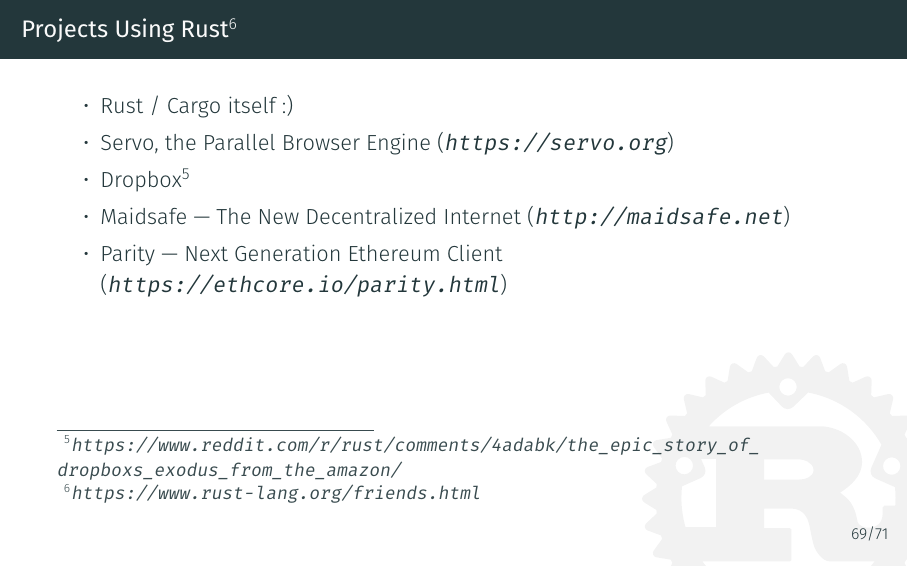
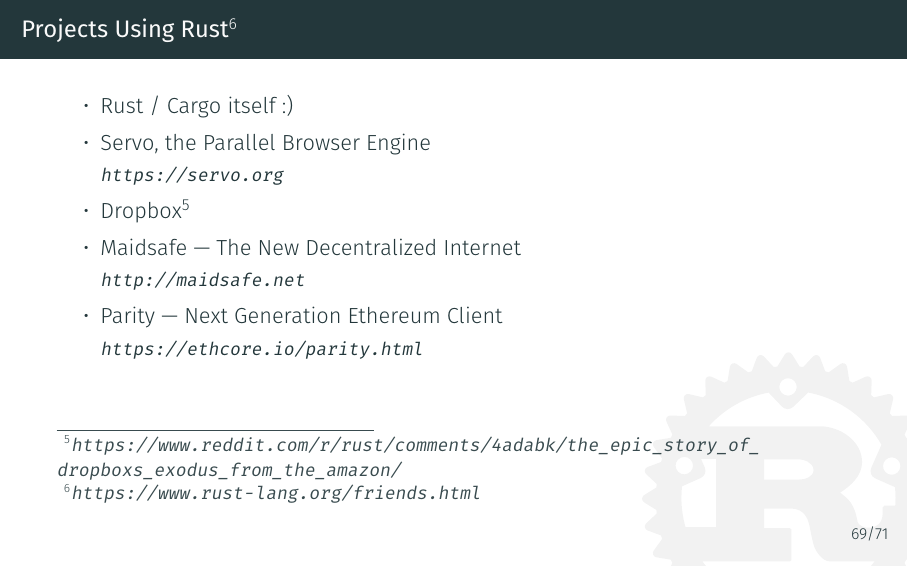
Before and after one commit to coredump-ch/intro-to-rust, LaTeX slides (slides.tex, which reads sections/community.tex): page 97 of 100. Compiled offline with XeLaTeX.

Commit message:
pona e lukin lipu

```diff
--- a/sections/community.tex
+++ b/sections/community.tex
@@ -3,10 +3,13 @@
 \begin{frame}{Projects Using Rust\footnote{\url{https://www.rust-lang.org/friends.html}}}
 \begin{itemize}
 \item Rust / Cargo itself :)
-\item Servo, the Parallel Browser Engine (\url{https://servo.org})
+\item Servo, the Parallel Browser Engine\\
+  {\footnotesize\url{https://servo.org}}
 \item Dropbox\footnote{\url{https://www.reddit.com/r/rust/comments/4adabk/the_epic_story_of_dropboxs_exodus_from_the_amazon/}}
-\item Maidsafe --- The New Decentralized Internet (\url{http://maidsafe.net})
-\item Parity --- Next Generation Ethereum Client (\url{https://ethcore.io/parity.html})
+\item Maidsafe --- The New Decentralized Internet\\
+  {\footnotesize\url{http://maidsafe.net}}
+\item Parity --- Next Generation Ethereum Client\\
+  {\footnotesize\url{https://ethcore.io/parity.html}}
 \end{itemize}
 \end{frame}
 
```
